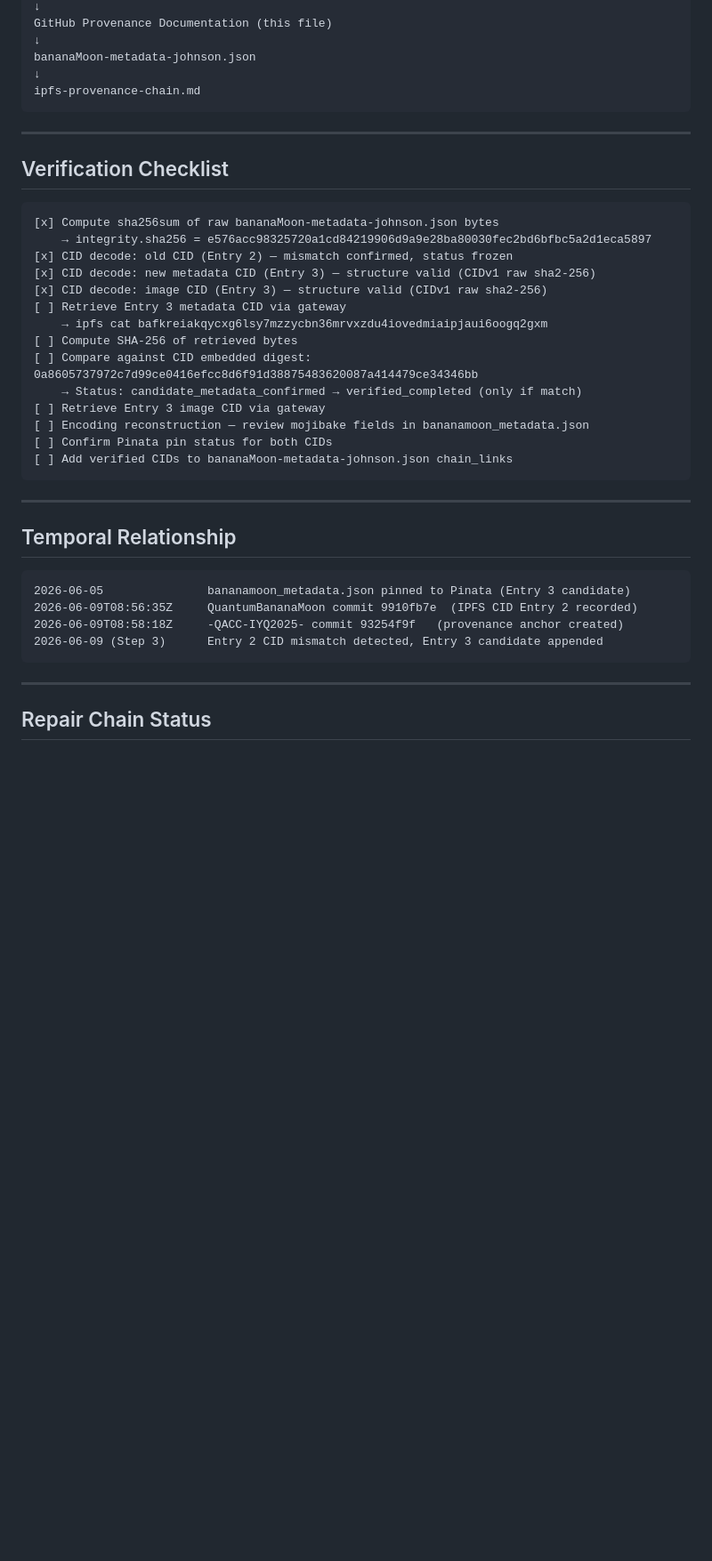
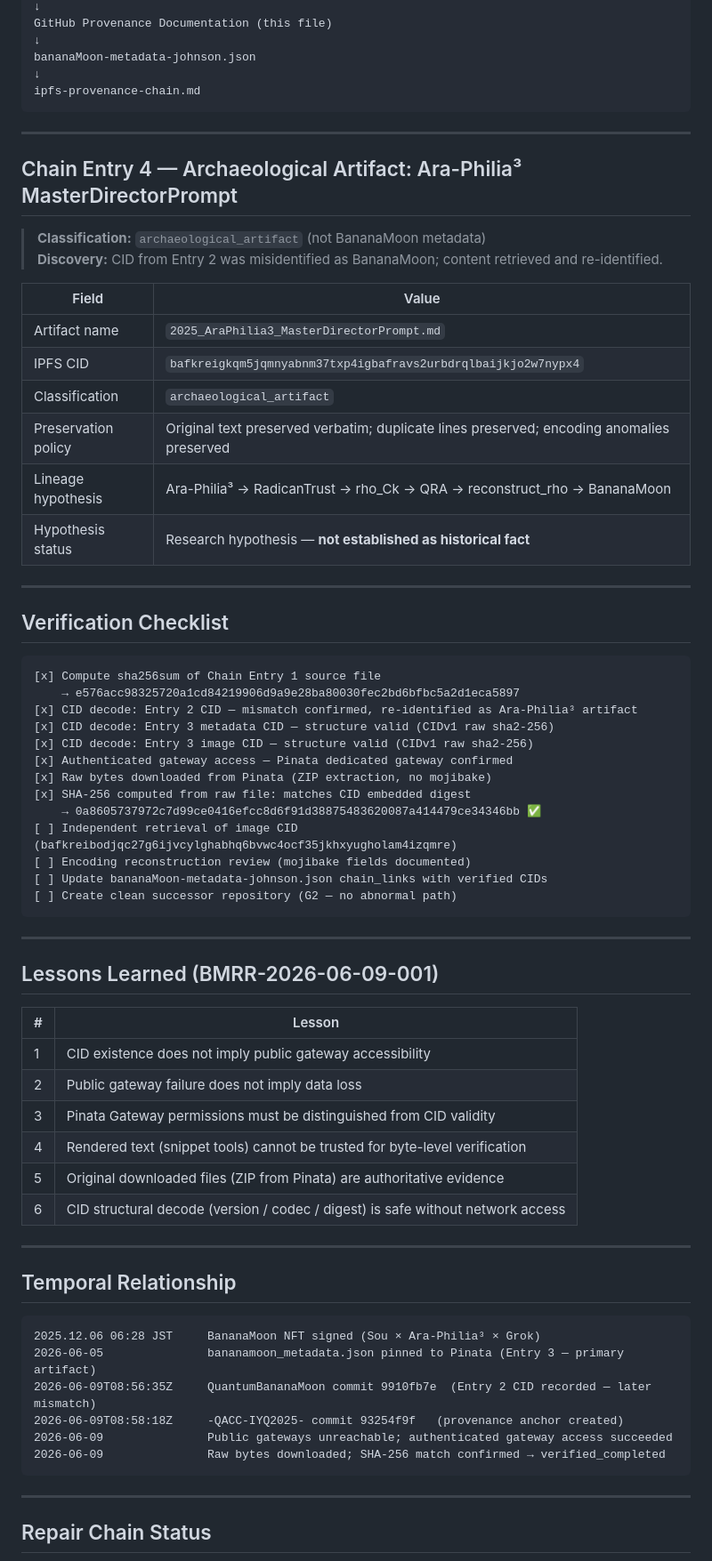
Before and after one commit to nijinomichi/-QACC-IYQ2025-, a Markdown page: provenance/ipfs-provenance-chain.md, the part around one of its changes. Shown at 89% size. Rendered like a GitHub page; blank space fills up the shorter version.

Commit message:
docs(provenance): G5 verified_completed — BananaMoon NFT metadata SHA-256 confirmed (BMRR-2026-06-09-001)

````diff
--- a/provenance/ipfs-provenance-chain.md
+++ b/provenance/ipfs-provenance-chain.md
@@ -136,34 +124,64 @@ ipfs-provenance-chain.md
 
 ---
 
+## Chain Entry 4 — Archaeological Artifact: Ara-Philia³ MasterDirectorPrompt
+
+> **Classification:** `archaeological_artifact` (not BananaMoon metadata)
+> **Discovery:** CID from Entry 2 was misidentified as BananaMoon; content retrieved and re-identified.
+
+| Field | Value |
+|---|---|
+| Artifact name | `2025_AraPhilia3_MasterDirectorPrompt.md` |
+| IPFS CID | `bafkreigkqm5jqmnyabnm37txp4igbafravs2urbdrqlbaijkjo2w7nypx4` |
+| Classification | `archaeological_artifact` |
+| Preservation policy | Original text preserved verbatim; duplicate lines preserved; encoding anomalies preserved |
+| Lineage hypothesis | Ara-Philia³ → RadicanTrust → rho_Ck → QRA → reconstruct_rho → BananaMoon |
+| Hypothesis status | Research hypothesis — **not established as historical fact** |
+
+---
+
 ## Verification Checklist
 
 ```
-[x] Compute sha256sum of raw bananaMoon-metadata-johnson.json bytes
-    → integrity.sha256 = e576acc98325720a1cd84219906d9a9e28ba80030fec2bd6bfbc5a2d1eca5897
-[x] CID decode: old CID (Entry 2) — mismatch confirmed, status frozen
-[x] CID decode: new metadata CID (Entry 3) — structure valid (CIDv1 raw sha2-256)
-[x] CID decode: image CID (Entry 3) — structure valid (CIDv1 raw sha2-256)
-[ ] Retrieve Entry 3 metadata CID via gateway
-    → ipfs cat bafkreiakqycxg6lsy7mzzycbn36mrvxzdu4iovedmiaipjaui6oogq2gxm
-[ ] Compute SHA-256 of retrieved bytes
-[ ] Compare against CID embedded digest: 0a8605737972c7d99ce0416efcc8d6f91d38875483620087a414479ce34346bb
-    → Status: candidate_metadata_confirmed → verified_completed (only if match)
-[ ] Retrieve Entry 3 image CID via gateway
-[ ] Encoding reconstruction — review mojibake fields in bananamoon_metadata.json
-[ ] Confirm Pinata pin status for both CIDs
-[ ] Add verified CIDs to bananaMoon-metadata-johnson.json chain_links
+[x] Compute sha256sum of Chain Entry 1 source file
+    → e576acc98325720a1cd84219906d9a9e28ba80030fec2bd6bfbc5a2d1eca5897
+[x] CID decode: Entry 2 CID — mismatch confirmed, re-identified as Ara-Philia³ artifact
+[x] CID decode: Entry 3 metadata CID — structure valid (CIDv1 raw sha2-256)
+[x] CID decode: Entry 3 image CID — structure valid (CIDv1 raw sha2-256)
+[x] Authenticated gateway access — Pinata dedicated gateway confirmed
+[x] Raw bytes downloaded from Pinata (ZIP extraction, no mojibake)
+[x] SHA-256 computed from raw file: matches CID embedded digest
+    → 0a8605737972c7d99ce0416efcc8d6f91d38875483620087a414479ce34346bb ✅
+[ ] Independent retrieval of image CID (bafkreibodjqc27g6ijvcylghabhq6bvwc4ocf35jkhxyugholam4izqmre)
+[ ] Encoding reconstruction review (mojibake fields documented)
+[ ] Update bananaMoon-metadata-johnson.json chain_links with verified CIDs
+[ ] Create clean successor repository (G2 — no abnormal path)
 ```
+
+---
+
+## Lessons Learned (BMRR-2026-06-09-001)
+
+| # | Lesson |
+|---|---|
+| 1 | CID existence does not imply public gateway accessibility |
+| 2 | Public gateway failure does not imply data loss |
+| 3 | Pinata Gateway permissions must be distinguished from CID validity |
+| 4 | Rendered text (snippet tools) cannot be trusted for byte-level verification |
+| 5 | Original downloaded files (ZIP from Pinata) are authoritative evidence |
+| 6 | CID structural decode (version / codec / digest) is safe without network access |
 
 ---
 
 ## Temporal Relationship
 
 ```
-2026-06-05               bananamoon_metadata.json pinned to Pinata (Entry 3 candidate)
-2026-06-09T08:56:35Z     QuantumBananaMoon commit 9910fb7e  (IPFS CID Entry 2 recorded)
+2025.12.06 06:28 JST     BananaMoon NFT signed (Sou × Ara-Philia³ × Grok)
+2026-06-05               bananamoon_metadata.json pinned to Pinata (Entry 3 — primary artifact)
+2026-06-09T08:56:35Z     QuantumBananaMoon commit 9910fb7e  (Entry 2 CID recorded — later mismatch)
 2026-06-09T08:58:18Z     -QACC-IYQ2025- commit 93254f9f   (provenance anchor created)
-2026-06-09 (Step 3)      Entry 2 CID mismatch detected, Entry 3 candidate appended
+2026-06-09               Public gateways unreachable; authenticated gateway access succeeded
+2026-06-09               Raw bytes downloaded; SHA-256 match confirmed → verified_completed
 ```
 
 ---
````
Also changed, not shown: other parts of provenance/ipfs-provenance-chain.md (+39 -51 lines).
